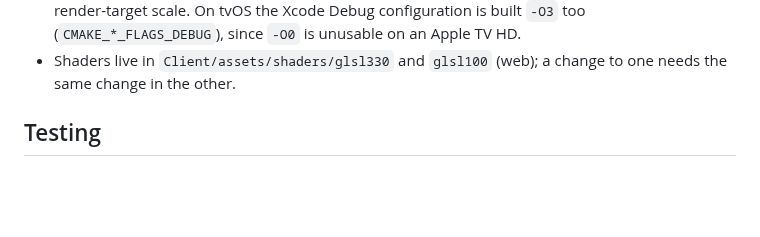
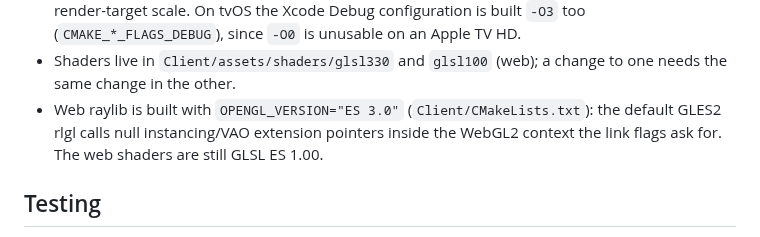
Before and after one commit to myshy13/sandboxNetwork, a Markdown page: .claude/rules/tech.md, the part around the change. Rendered like a GitHub page; blank space fills up the shorter version.

Commit message:
Updated the docs to match

```diff
--- a/.claude/rules/tech.md
+++ b/.claude/rules/tech.md
@@ -58,6 +58,8 @@
   `RENDER_SCALE_DEFAULT` (2.0 desktop, 1.0 tvOS) follows the same pattern for the scene render-target scale. On tvOS the
   Xcode Debug configuration is built `-O3` too (`CMAKE_*_FLAGS_DEBUG`), since `-O0` is unusable on an Apple TV HD.
 - Shaders live in `Client/assets/shaders/glsl330` and `glsl100` (web); a change to one needs the same change in the other.
+- Web raylib is built with `OPENGL_VERSION="ES 3.0"` (`Client/CMakeLists.txt`): the default GLES2 rlgl calls null
+  instancing/VAO extension pointers inside the WebGL2 context the link flags ask for. The web shaders are still GLSL ES 1.00.
 
 ## Testing
 
```
